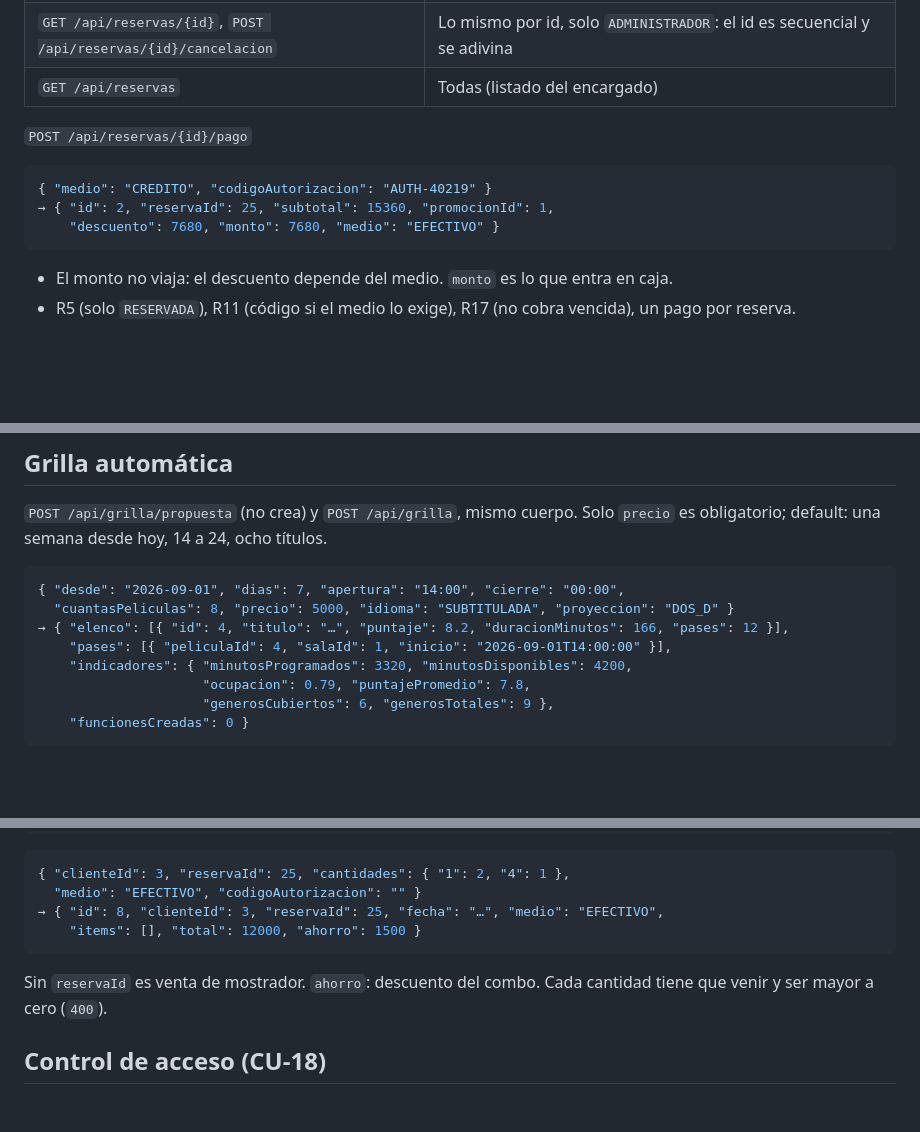
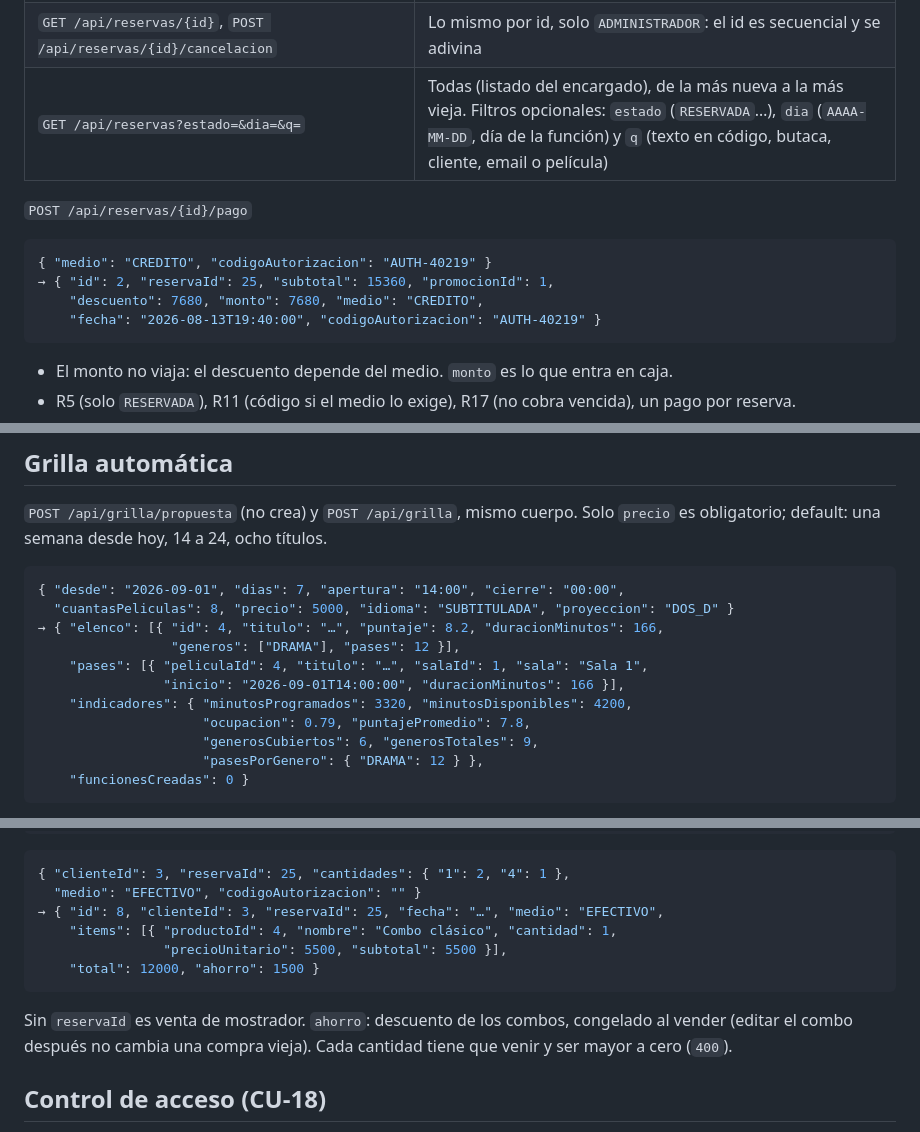
Before and after one commit to andreiveisuade/cine-uade, a Markdown page: cine-frontend/API.md, 3 parts joined by grey strips. Drawn GitHub-style; blank space fills up the shorter version.

````diff
--- a/cine-frontend/API.md
+++ b/cine-frontend/API.md
@@ -125,14 +125,15 @@ código de autorización (R11) se siguen validando al cobrar.
 | `POST /api/reservas/codigo/{codigo}/cancelacion` | El cliente cancela la suya. R6 libera butacas. R13: solo si está `RESERVADA` |
 | `GET /api/reservas?email=` | Las de ese cliente, **sin `codigo`**: el email no prueba ser el dueño. Sin cliente: `200` con `[]` |
 | `GET /api/reservas/{id}`, `POST /api/reservas/{id}/cancelacion` | Lo mismo por id, solo `ADMINISTRADOR`: el id es secuencial y se adivina |
-| `GET /api/reservas` | Todas (listado del encargado) |
+| `GET /api/reservas?estado=&dia=&q=` | Todas (listado del encargado), de la más nueva a la más vieja. Filtros opcionales: `estado` (`RESERVADA`…), `dia` (`AAAA-MM-DD`, día de la función) y `q` (texto en código, butaca, cliente, email o película) |
 
 `POST /api/reservas/{id}/pago`
 
 ```json
 { "medio": "CREDITO", "codigoAutorizacion": "AUTH-40219" }
 → { "id": 2, "reservaId": 25, "subtotal": 15360, "promocionId": 1,
-    "descuento": 7680, "monto": 7680, "medio": "EFECTIVO" }
+    "descuento": 7680, "monto": 7680, "medio": "CREDITO",
+    "fecha": "2026-08-13T19:40:00", "codigoAutorizacion": "AUTH-40219" }
 ```
 
 - El monto no viaja: el descuento depende del medio. `monto` es lo que entra en caja.
@@ -271,11 +273,14 @@ obligatorio; default: una semana desde hoy, 14 a 24, ocho títulos.
 ```json
 { "desde": "2026-09-01", "dias": 7, "apertura": "14:00", "cierre": "00:00",
   "cuantasPeliculas": 8, "precio": 5000, "idioma": "SUBTITULADA", "proyeccion": "DOS_D" }
-→ { "elenco": [{ "id": 4, "titulo": "…", "puntaje": 8.2, "duracionMinutos": 166, "pases": 12 }],
-    "pases": [{ "peliculaId": 4, "salaId": 1, "inicio": "2026-09-01T14:00:00" }],
+→ { "elenco": [{ "id": 4, "titulo": "…", "puntaje": 8.2, "duracionMinutos": 166,
+                 "generos": ["DRAMA"], "pases": 12 }],
+    "pases": [{ "peliculaId": 4, "titulo": "…", "salaId": 1, "sala": "Sala 1",
+                "inicio": "2026-09-01T14:00:00", "duracionMinutos": 166 }],
     "indicadores": { "minutosProgramados": 3320, "minutosDisponibles": 4200,
                      "ocupacion": 0.79, "puntajePromedio": 7.8,
-                     "generosCubiertos": 6, "generosTotales": 9 },
+                     "generosCubiertos": 6, "generosTotales": 9,
+                     "pasesPorGenero": { "DRAMA": 12 } },
     "funcionesCreadas": 0 }
 ```
 
@@ -325,10 +330,12 @@ confirmadas (ninguna: `400`); no pisa funciones existentes ni propone pases que
 { "clienteId": 3, "reservaId": 25, "cantidades": { "1": 2, "4": 1 },
   "medio": "EFECTIVO", "codigoAutorizacion": "" }
 → { "id": 8, "clienteId": 3, "reservaId": 25, "fecha": "…", "medio": "EFECTIVO",
-    "items": [], "total": 12000, "ahorro": 1500 }
+    "items": [{ "productoId": 4, "nombre": "Combo clásico", "cantidad": 1,
+                "precioUnitario": 5500, "subtotal": 5500 }],
+    "total": 12000, "ahorro": 1500 }
 ```
 
-Sin `reservaId` es venta de mostrador. `ahorro`: descuento del combo. Cada cantidad tiene que venir y ser mayor a cero (`400`).
+Sin `reservaId` es venta de mostrador. `ahorro`: descuento de los combos, congelado al vender (editar el combo después no cambia una compra vieja). Cada cantidad tiene que venir y ser mayor a cero (`400`).
 
 ## Control de acceso (CU-18)
 
````
Also changed, not shown: other parts of cine-frontend/API.md (+9 -7 lines).
